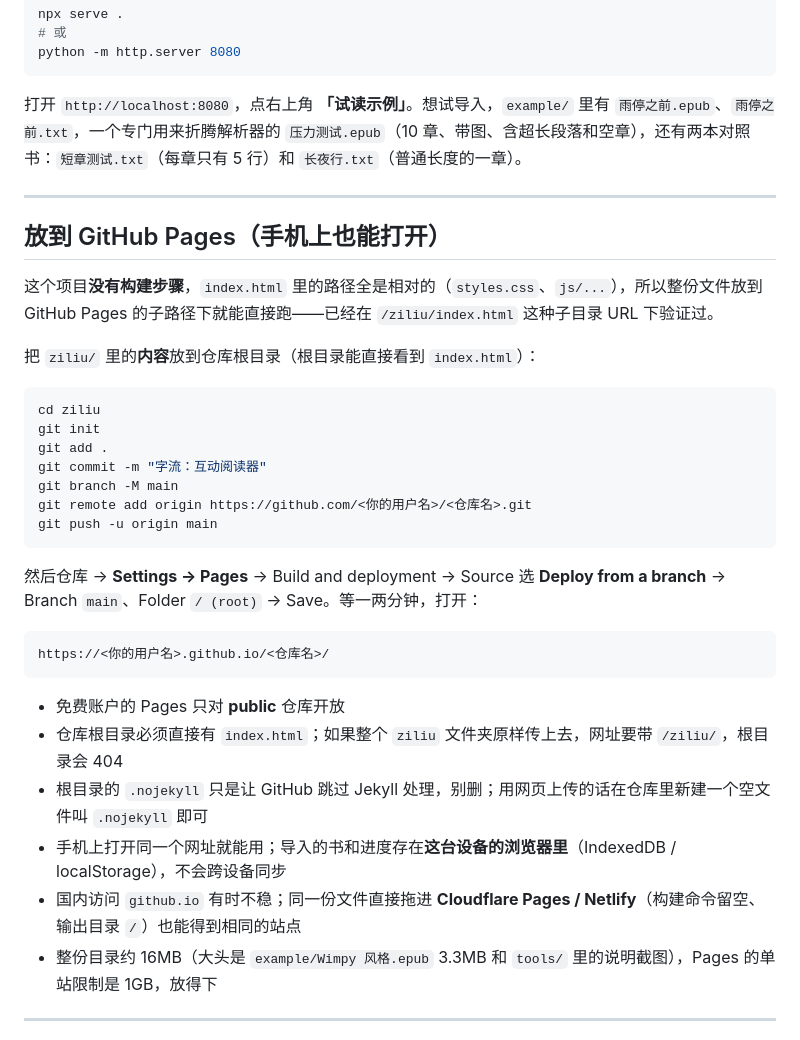
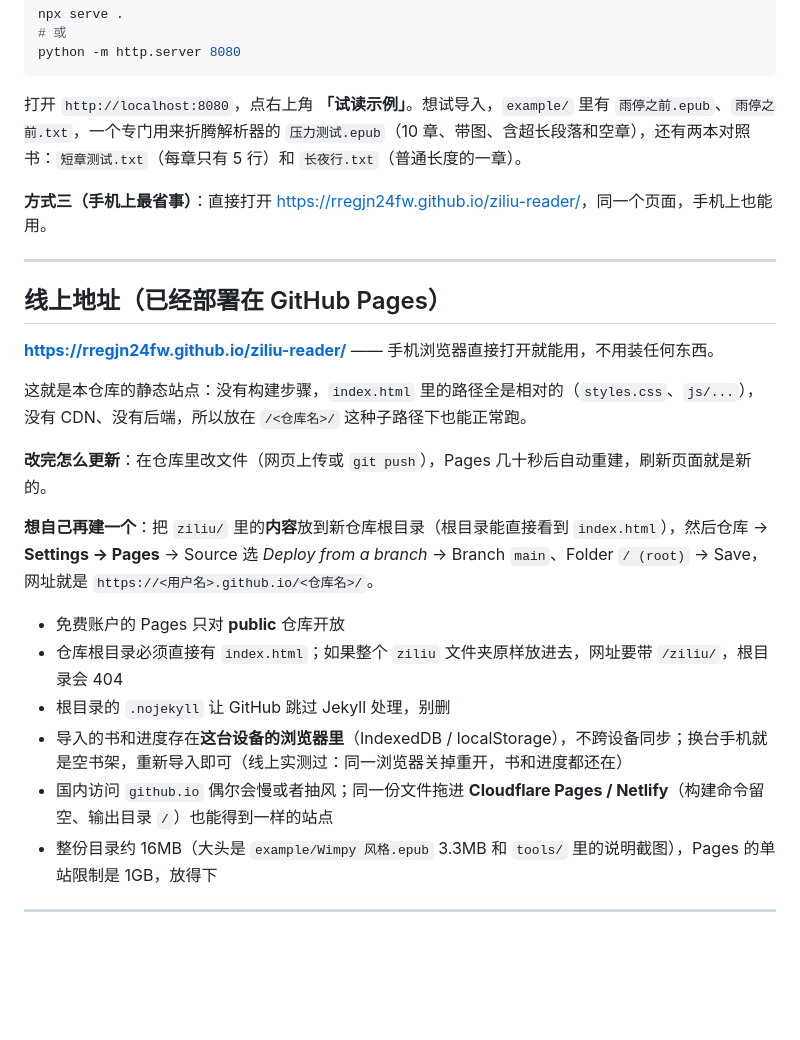
Before and after one commit to rregjn24fw/ziliu-reader, a Markdown page: README.md, the part around the change. Drawn GitHub-style; blank space fills up the shorter version.

Commit message:
docs: README points at the live GitHub Pages URL

````diff
--- a/README.md
+++ b/README.md
@@ -32,35 +32,25 @@ python -m http.server 8080
 
 打开 `http://localhost:8080`，点右上角 **「试读示例」**。想试导入，`example/` 里有 `雨停之前.epub`、`雨停之前.txt`，一个专门用来折腾解析器的 `压力测试.epub`（10 章、带图、含超长段落和空章），还有两本对照书：`短章测试.txt`（每章只有 5 行）和 `长夜行.txt`（普通长度的一章）。
 
+**方式三（手机上最省事）**：直接打开 <https://rregjn24fw.github.io/ziliu-reader/>，同一个页面，手机上也能用。
+
 ---
 
-## 放到 GitHub Pages（手机上也能打开）
+## 线上地址（已经部署在 GitHub Pages）
 
-这个项目**没有构建步骤**，`index.html` 里的路径全是相对的（`styles.css`、`js/...`），所以整份文件放到 GitHub Pages 的子路径下就能直接跑——已经在 `/ziliu/index.html` 这种子目录 URL 下验证过。
+**https://rregjn24fw.github.io/ziliu-reader/** —— 手机浏览器直接打开就能用，不用装任何东西。
 
-把 `ziliu/` 里的**内容**放到仓库根目录（根目录能直接看到 `index.html`）：
+这就是本仓库的静态站点：没有构建步骤，`index.html` 里的路径全是相对的（`styles.css`、`js/...`），没有 CDN、没有后端，所以放在 `/<仓库名>/` 这种子路径下也能正常跑。
 
-```powershell
-cd ziliu
-git init
-git add .
-git commit -m "字流：互动阅读器"
-git branch -M main
-git remote add origin https://github.com/<你的用户名>/<仓库名>.git
-git push -u origin main
-```
+**改完怎么更新**：在仓库里改文件（网页上传或 `git push`），Pages 几十秒后自动重建，刷新页面就是新的。
 
-然后仓库 → **Settings → Pages** → Build and deployment → Source 选 **Deploy from a branch** → Branch `main`、Folder `/ (root)` → Save。等一两分钟，打开：
-
-```
-https://<你的用户名>.github.io/<仓库名>/
-```
+**想自己再建一个**：把 `ziliu/` 里的**内容**放到新仓库根目录（根目录能直接看到 `index.html`），然后仓库 → **Settings → Pages** → Source 选 *Deploy from a branch* → Branch `main`、Folder `/ (root)` → Save，网址就是 `https://<用户名>.github.io/<仓库名>/`。
 
 - 免费账户的 Pages 只对 **public** 仓库开放
-- 仓库根目录必须直接有 `index.html`；如果整个 `ziliu` 文件夹原样传上去，网址要带 `/ziliu/`，根目录会 404
-- 根目录的 `.nojekyll` 只是让 GitHub 跳过 Jekyll 处理，别删；用网页上传的话在仓库里新建一个空文件叫 `.nojekyll` 即可
-- 手机上打开同一个网址就能用；导入的书和进度存在**这台设备的浏览器里**（IndexedDB / localStorage），不会跨设备同步
-- 国内访问 `github.io` 有时不稳；同一份文件直接拖进 **Cloudflare Pages / Netlify**（构建命令留空、输出目录 `/`）也能得到相同的站点
+- 仓库根目录必须直接有 `index.html`；如果整个 `ziliu` 文件夹原样放进去，网址要带 `/ziliu/`，根目录会 404
+- 根目录的 `.nojekyll` 让 GitHub 跳过 Jekyll 处理，别删
+- 导入的书和进度存在**这台设备的浏览器里**（IndexedDB / localStorage），不跨设备同步；换台手机就是空书架，重新导入即可（线上实测过：同一浏览器关掉重开，书和进度都还在）
+- 国内访问 `github.io` 偶尔会慢或者抽风；同一份文件拖进 **Cloudflare Pages / Netlify**（构建命令留空、输出目录 `/`）也能得到一样的站点
 - 整份目录约 16MB（大头是 `example/Wimpy 风格.epub` 3.3MB 和 `tools/` 里的说明截图），Pages 的单站限制是 1GB，放得下
 
 ---
````
